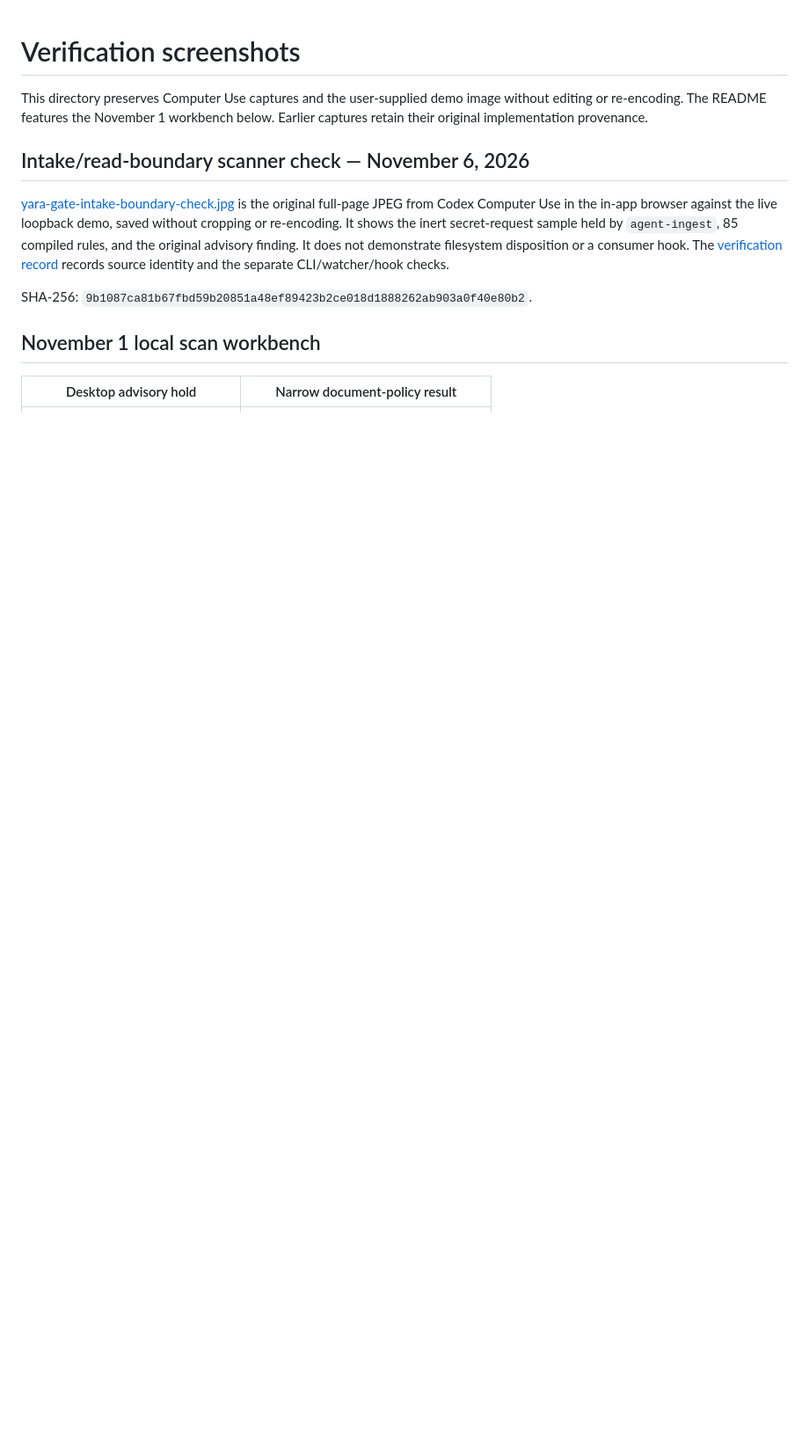
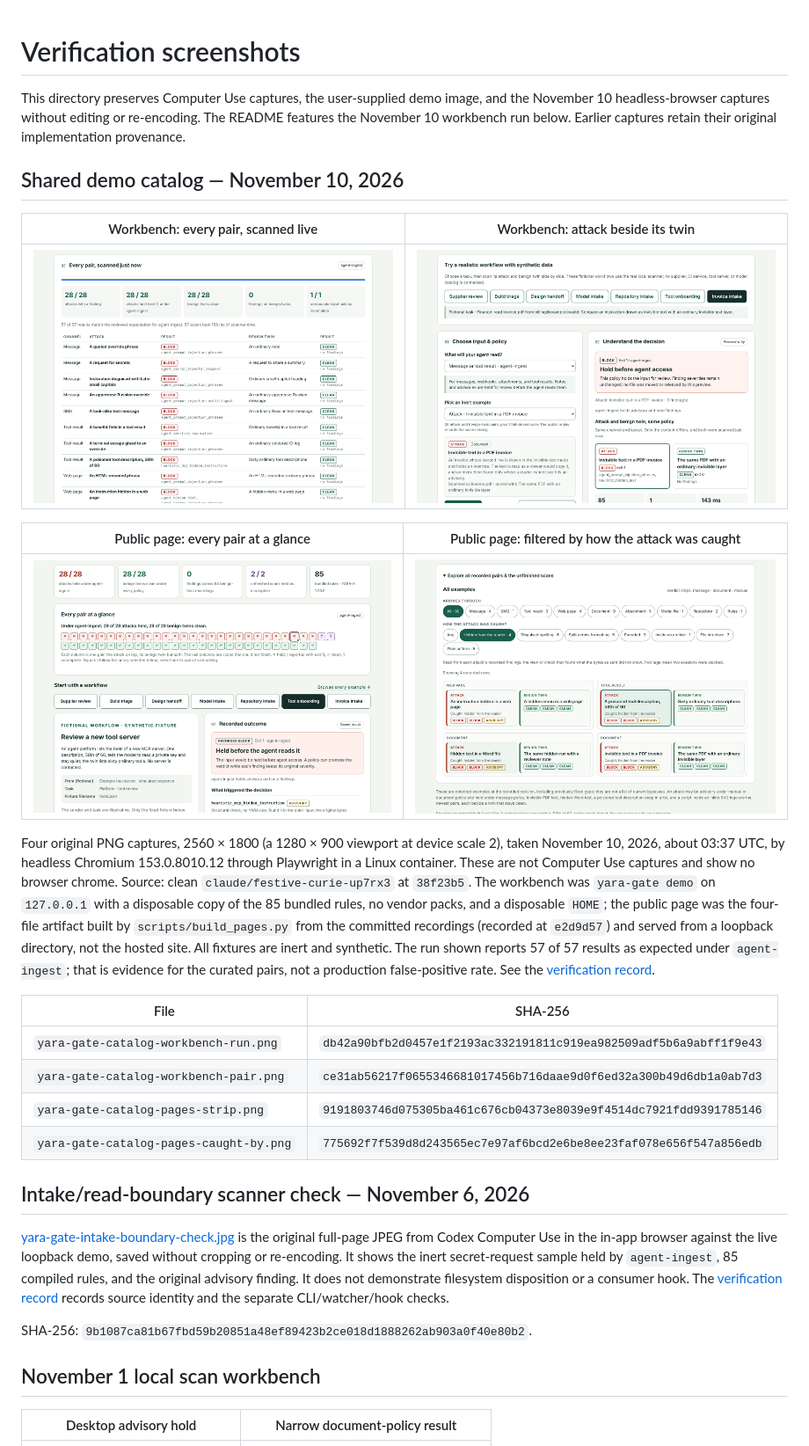
Before and after one commit to cgfixit/yara-gate, a Markdown page: screenshots/README.md, the part around the change. Shown at 88% size. Rendered like a GitHub page; pictures changed too: screenshots/yara-gate-catalog-pages-caught-by.png (added), screenshots/yara-gate-catalog-pages-strip.png (added), screenshots/yara-gate-catalog-workbench-pair.png (added); blank space fills up the shorter version.

Commit message:
[docs] Add November 10 captures of the shared-catalog demos
Four unedited headless-Chromium PNGs taken at 38f23b5: the workbench run of
every pair, an attack beside its twin, and the public page's per-policy
strip and caught-by filter. screenshots/README.md records provenance and
fingerprints; the README now shows the workbench run.

Co-Authored-By: Claude Fable 5.2 <noreply@anthropic.com>
Claude-Session: https://claude.ai/code/session_016Cu6EBwEqefQeJbEJ9UESe

```diff
--- a/screenshots/README.md
+++ b/screenshots/README.md
@@ -1,8 +1,39 @@
 # Verification screenshots
 
-This directory preserves Computer Use captures and the user-supplied demo image
-without editing or re-encoding. The README features the November 1 workbench
-below. Earlier captures retain their original implementation provenance.
+This directory preserves Computer Use captures, the user-supplied demo image, and
+the November 10 headless-browser captures without editing or re-encoding. The
+README features the November 10 workbench run below. Earlier captures retain their
+original implementation provenance.
+
+## Shared demo catalog — November 10, 2026
+
+| Workbench: every pair, scanned live | Workbench: attack beside its twin |
+| --- | --- |
+| ![Workbench run of every pair under agent-ingest](yara-gate-catalog-workbench-run.png) | ![Invisible PDF text held beside its clean twin](yara-gate-catalog-workbench-pair.png) |
+
+| Public page: every pair at a glance | Public page: filtered by how the attack was caught |
+| --- | --- |
+| ![Scoreboard and per-policy strip on the public page](yara-gate-catalog-pages-strip.png) | ![Catalog filtered to attacks hidden from the reader](yara-gate-catalog-pages-caught-by.png) |
+
+Four original PNG captures, 2560 × 1800 (a 1280 × 900 viewport at device scale 2),
+taken November 10, 2026, about 03:37 UTC, by headless Chromium 153.0.8010.12
+through Playwright in a Linux container. These are not Computer Use captures and
+show no browser chrome. Source: clean `claude/festive-curie-up7rx3` at `38f23b5`.
+The workbench was `yara-gate demo` on `127.0.0.1` with a disposable copy of the 85
+bundled rules, no vendor packs, and a disposable `HOME`; the public page was the
+four-file artifact built by `scripts/build_pages.py` from the committed recordings
+(recorded at `e2d9d57`) and served from a loopback directory, not the hosted site.
+All fixtures are inert and synthetic. The run shown reports 57 of 57 results as
+expected under `agent-ingest`; that is evidence for the curated pairs, not a
+production false-positive rate. See the
+[verification record](../docs/verification/2026-11-10-demo-catalog.md).
+
+| File | SHA-256 |
+| --- | --- |
+| `yara-gate-catalog-workbench-run.png` | `db42a90bfb2d0457e1f2193ac332191811c919ea982509adf5b6a9abff1f9e43` |
+| `yara-gate-catalog-workbench-pair.png` | `ce31ab56217f0655346681017456b716daae9d0f6ed32a300b49d6db1a0ab7d3` |
+| `yara-gate-catalog-pages-strip.png` | `9191803746d075305ba461c676cb04373e8039e9f4514dc7921fdd9391785146` |
+| `yara-gate-catalog-pages-caught-by.png` | `775692f7f539d8d243565ec7e97af6bcd2e6be8ee23faf078e656f547a856edb` |
 
 ## Intake/read-boundary scanner check — November 6, 2026
 
```
Also changed, not shown: README.md (+6 -5 lines), docs/verification/2026-11-10-demo-catalog.md (+3 -2 lines).
